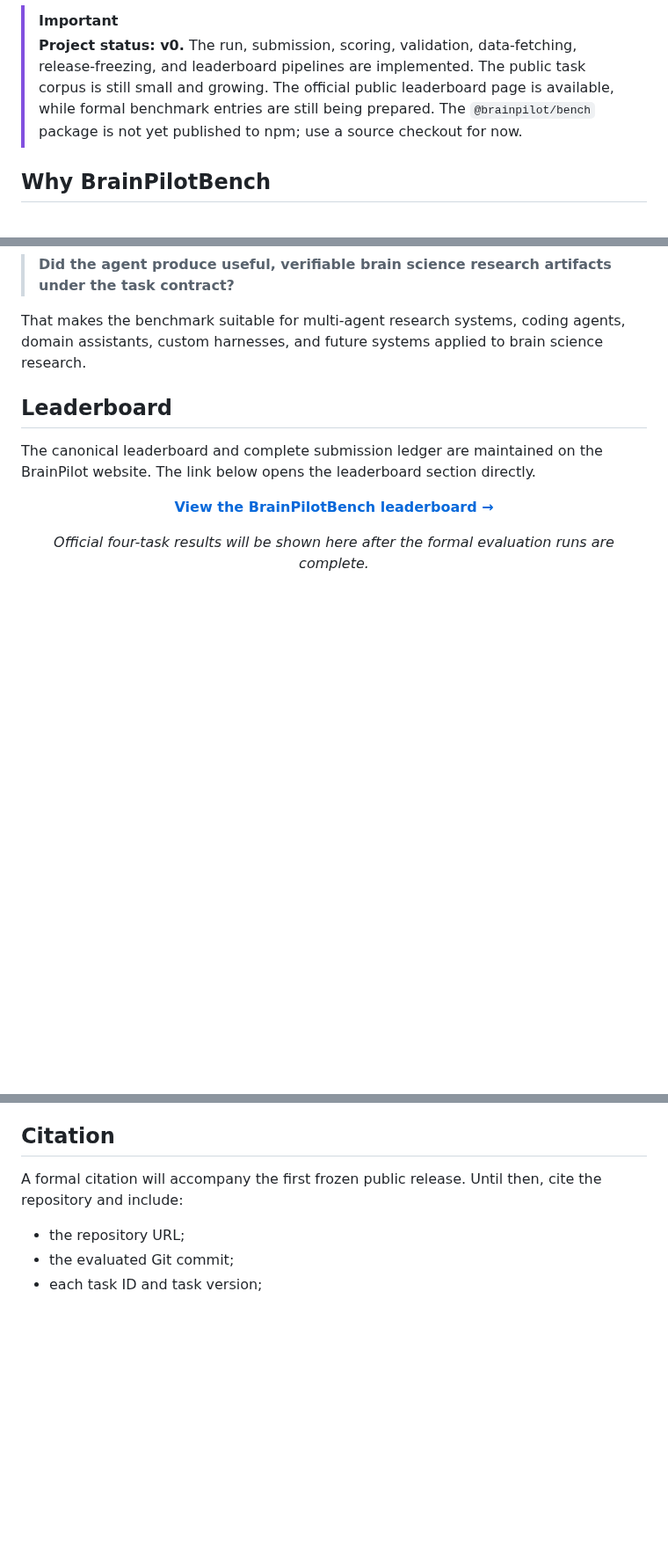
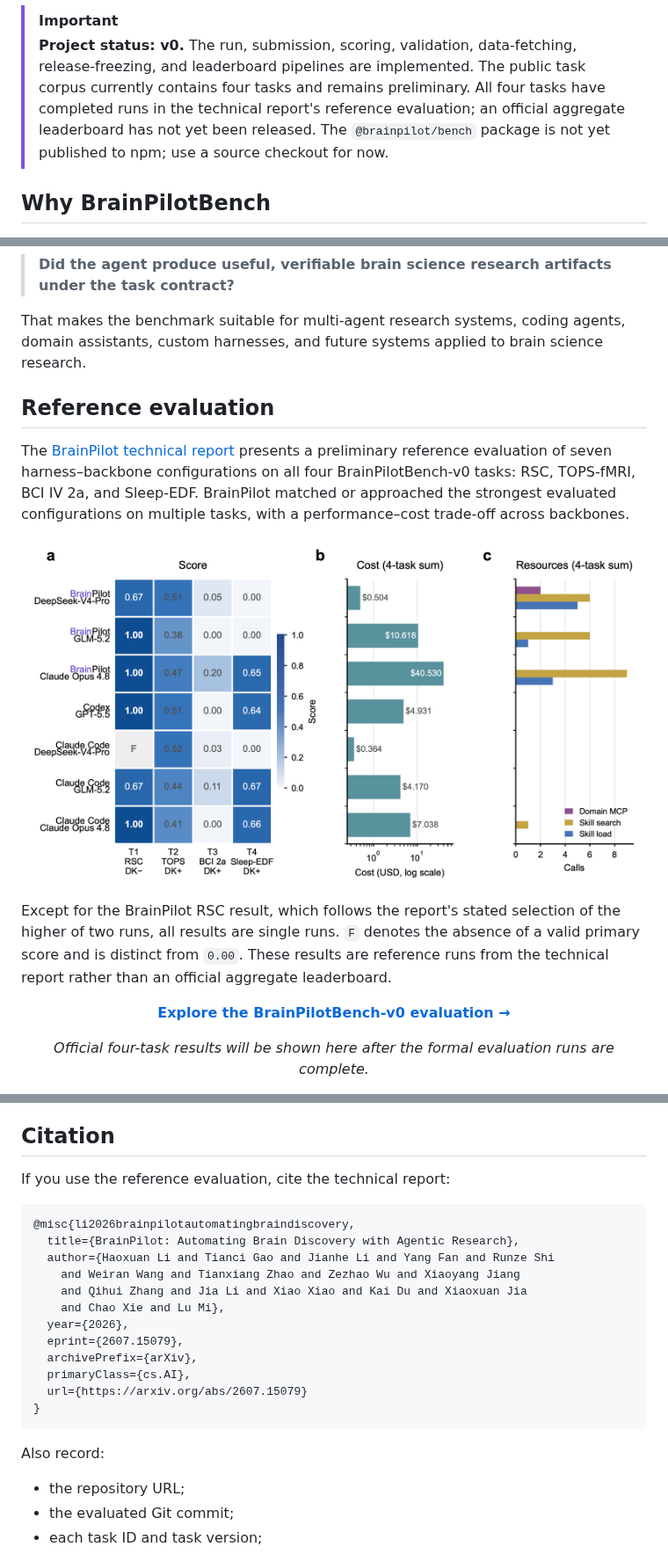
Before and after one commit to NeuroAIHub/BrainPilotBench, a Markdown page: README.md, 3 parts joined by grey strips. Shown at 88% size. Rendered like a GitHub page; pictures changed too: assets/readme/brainpilotbench-v0-results.png (added); blank space fills up the shorter version.

Commit message:
docs: add BrainPilotBench v0 reference results

```diff
--- a/README.md
+++ b/README.md
@@ -46,8 +47,9 @@ return a valid submission bundle, it can be evaluated.
 > [!IMPORTANT]
 > **Project status: v0.** The run, submission, scoring, validation, data-fetching,
 > release-freezing, and leaderboard pipelines are implemented. The public task
-> corpus is still small and growing. The official public leaderboard page is
-> available, while formal benchmark entries are still being prepared. The
+> corpus currently contains four tasks and remains preliminary. All four tasks
+> have completed runs in the technical report's reference evaluation; an official
+> aggregate leaderboard has not yet been released. The
 > <code>@brainpilot/bench</code> package is not yet published to npm; use a source
 > checkout for now.
 
@@ -65,13 +67,25 @@ That makes the benchmark suitable for multi-agent research systems, coding
 agents, domain assistants, custom harnesses, and future systems applied to brain
 science research.
 
-## Leaderboard
+## Reference evaluation
 
-The canonical leaderboard and complete submission ledger are maintained on the
-BrainPilot website. The link below opens the leaderboard section directly.
+The [BrainPilot technical report](https://arxiv.org/abs/2607.15079) presents a
+preliminary reference evaluation of seven harness–backbone configurations on all
+four BrainPilotBench-v0 tasks: RSC, TOPS-fMRI, BCI IV 2a, and Sleep-EDF.
+BrainPilot matched or approached the strongest evaluated configurations on
+multiple tasks, with a performance–cost trade-off across backbones.
 
 <p align="center">
-  <a href="https://brainpilot.chat/bench#leaderboard"><strong>View the BrainPilotBench leaderboard →</strong></a>
+  <img src="assets/readme/brainpilotbench-v0-results.png" alt="BrainPilotBench-v0 performance, cost, and resource-use comparison across four completed tasks" width="100%"/>
+</p>
+
+Except for the BrainPilot RSC result, which follows the report's stated selection
+of the higher of two runs, all results are single runs. `F` denotes the absence of
+a valid primary score and is distinct from `0.00`. These results are reference
+runs from the technical report rather than an official aggregate leaderboard.
+
+<p align="center">
+  <a href="https://brainpilot.chat/bench#leaderboard"><strong>Explore the BrainPilotBench-v0 evaluation →</strong></a>
 </p>
 
 <!-- LEADERBOARD:START -->
@@ -830,8 +844,24 @@ and task-size limits on relevant changes.
 
 ## Citation
 
-A formal citation will accompany the first frozen public release. Until then,
-cite the repository and include:
+If you use the reference evaluation, cite the technical report:
+
+~~~bibtex
+@misc{li2026brainpilotautomatingbraindiscovery,
+  title={BrainPilot: Automating Brain Discovery with Agentic Research},
+  author={Haoxuan Li and Tianci Gao and Jianhe Li and Yang Fan and Runze Shi
+    and Weiran Wang and Tianxiang Zhao and Zezhao Wu and Xiaoyang Jiang
+    and Qihui Zhang and Jia Li and Xiao Xiao and Kai Du and Xiaoxuan Jia
+    and Chao Xie and Lu Mi},
+  year={2026},
+  eprint={2607.15079},
+  archivePrefix={arXiv},
+  primaryClass={cs.AI},
+  url={https://arxiv.org/abs/2607.15079}
+}
+~~~
+
+Also record:
 
 - the repository URL;
 - the evaluated Git commit;
```
Also changed, not shown: other parts of README.md (+2 -1 lines).
